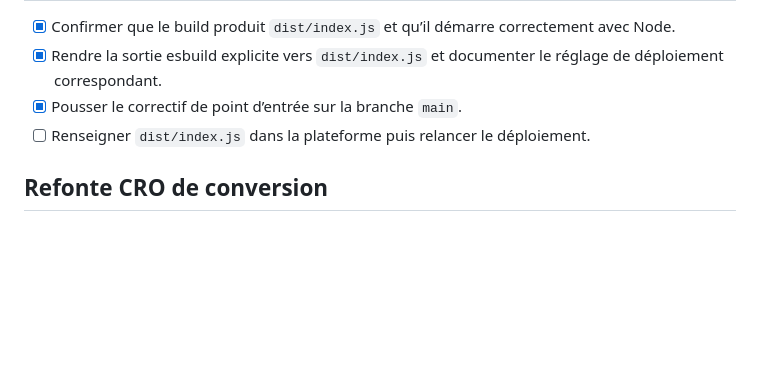
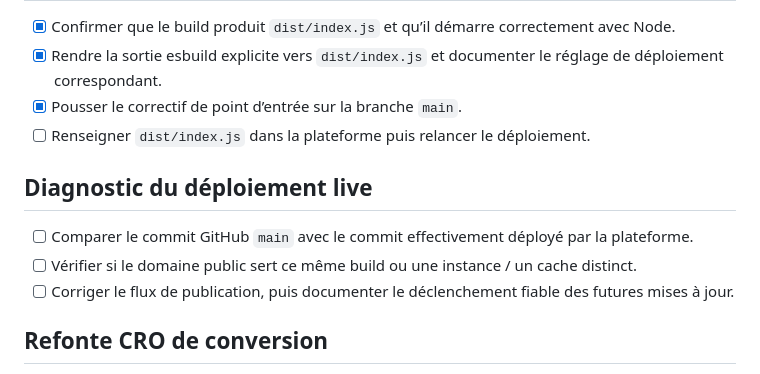
Before and after one commit to mouflihmatteo019-maker/norticam-storefront, a Markdown page: todo.md, the part around the change. Drawn GitHub-style; blank space fills up the shorter version.

Commit message:
chore: track live deployment diagnosis

```diff
--- a/todo.md
+++ b/todo.md
@@ -81,6 +81,12 @@
 - [x] Pousser le correctif de point d’entrée sur la branche `main`.
 - [ ] Renseigner `dist/index.js` dans la plateforme puis relancer le déploiement.
 
+## Diagnostic du déploiement live
+
+- [ ] Comparer le commit GitHub `main` avec le commit effectivement déployé par la plateforme.
+- [ ] Vérifier si le domaine public sert ce même build ou une instance / un cache distinct.
+- [ ] Corriger le flux de publication, puis documenter le déclenchement fiable des futures mises à jour.
+
 ## Refonte CRO de conversion
 
 - [x] Auditer les vues desktop et mobile pour localiser les visuels, logo, panier et photos de quiz défaillants.
```
